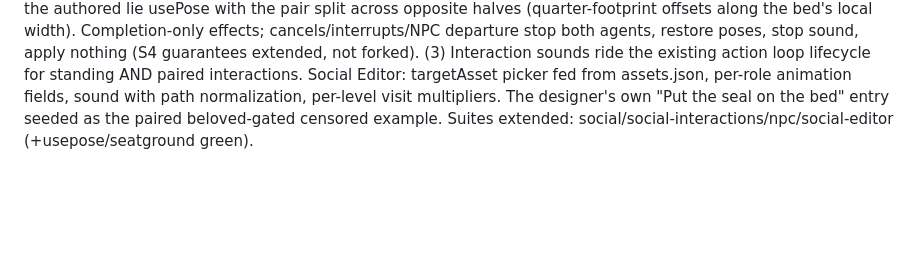
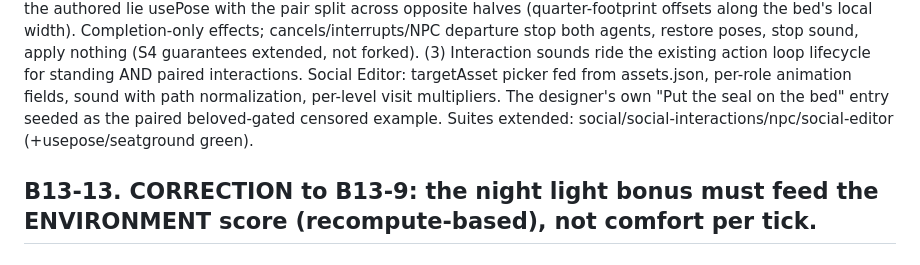
Before and after one commit to dkadaj75-dev/Toronto-TheImmigrationGame, a Markdown page: ROADMAP_NEXT.md, the part around the change. Drawn GitHub-style; blank space fills up the shorter version.

Commit message:
Record B13-13 correction to night-light bonus
Co-Authored-By: Claude Fable 5 <noreply@anthropic.com>

```diff
--- a/ROADMAP_NEXT.md
+++ b/ROADMAP_NEXT.md
@@ -399,3 +399,5 @@ Design reading: (1) Theme Editor gains a per-element gallery preview (each thema
 **B13-11 DONE (2026-07-18):** weekday calendar derived purely from the absolute game clock (no new mutable state to save): tuning.calendar.dayNames (default Mon..Sun) + startDayIndex. Jobs gain sparse workDays (absent/all-checked = daily — saved sparsely; [] = no shifts; dishwasher seeded Mon–Fri as the visible example). Entire work pipeline schedule-aware: manual departure, door-arrival recheck, reminders, auto-depart, missed-shift penalties, attendance cursor — off-days can never create skips. Smartphone status bar shows "Wed 14:05" (no new tab). Career Editor job card gains a Weekly schedule card with seven data-driven checkboxes (all-checked auto-removes the field). Pay/needsCost/promotions/quest vars untouched. work + phone-hud + career-editor suites extended.
 
 **B13-12 DONE (2026-07-18):** (1) visit duration scales with relationship: sparse social.json visitDuration.byLevel multipliers over NpcDef.visitDurationHours (absent = ×1), resolved ONCE at arrival (pure, tested), survives serialize/restore; editable on the Social Editor levels card. (2) Paired target-asset interactions: sparse interaction fields targetAsset (asset id OR category), playerAnimation/npcAnimation (fall back to the base animation), sound. Both SimAgents route to the chosen asset; timer/animations/censor/sound start only once BOTH arrive; beds reuse the authored lie usePose with the pair split across opposite halves (quarter-footprint offsets along the bed's local width). Completion-only effects; cancels/interrupts/NPC departure stop both agents, restore poses, stop sound, apply nothing (S4 guarantees extended, not forked). (3) Interaction sounds ride the existing action loop lifecycle for standing AND paired interactions. Social Editor: targetAsset picker fed from assets.json, per-role animation fields, sound with path normalization, per-level visit multipliers. The designer's own "Put the seal on the bed" entry seeded as the paired beloved-gated censored example. Suites extended: social/social-interactions/npc/social-editor (+usepose/seatground green).
+
+## B13-13. CORRECTION to B13-9: the night light bonus must feed the ENVIRONMENT score (recompute-based), not comfort per tick.
```
